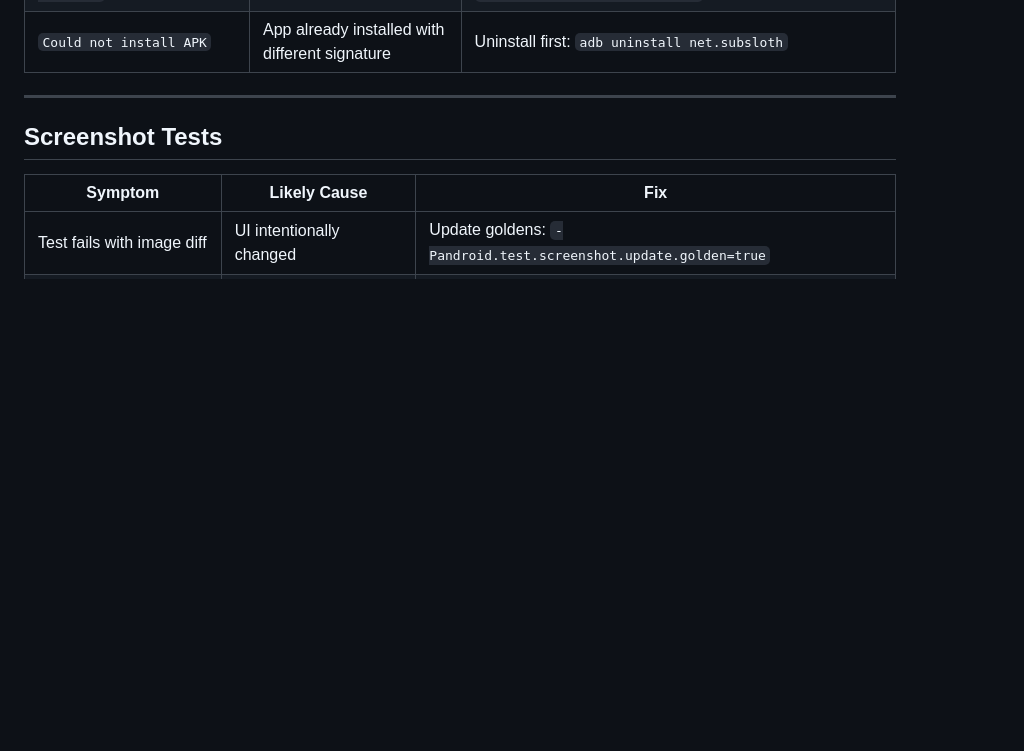
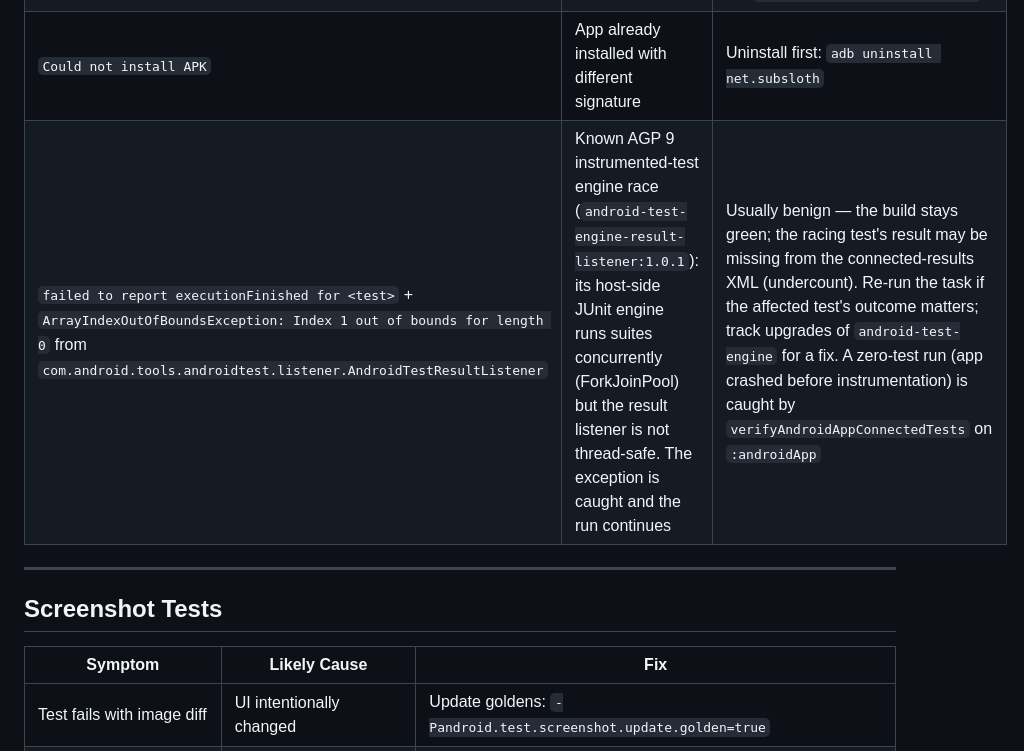
Before and after one commit to knirski/subsloth, a Markdown page: docs/troubleshooting.md, the part around the change. Drawn GitHub-style; blank space fills up the shorter version.

Commit message:
docs: document AGP 9 instrumented-test listener flake (#255)

```diff
--- a/docs/troubleshooting.md
+++ b/docs/troubleshooting.md
@@ -59,6 +59,7 @@ Common build, test, emulator, IDE, and development issues and their fixes.
 | Gradle daemon timeout (cold start) | First run after entering shell | `./gradlew :core:model:classes` to warm up |
 | `No tests found for given includes` | Wrong task name | Use `:module:connectedDebugAndroidTest` not `:module:connectedAndroidTest` |
 | `Could not install APK` | App already installed with different signature | Uninstall first: `adb uninstall net.subsloth` |
+| `failed to report executionFinished for <test>` + `ArrayIndexOutOfBoundsException: Index 1 out of bounds for length 0` from `com.android.tools.androidtest.listener.AndroidTestResultListener` | Known AGP 9 instrumented-test engine race (`android-test-engine-result-listener:1.0.1`): its host-side JUnit engine runs suites concurrently (ForkJoinPool) but the result listener is not thread-safe. The exception is caught and the run continues | Usually benign — the build stays green; the racing test's result may be missing from the connected-results XML (undercount). Re-run the task if the affected test's outcome matters; track upgrades of `android-test-engine` for a fix. A zero-test run (app crashed before instrumentation) is caught by `verifyAndroidAppConnectedTests` on `:androidApp` |
 
 ---
 
```
